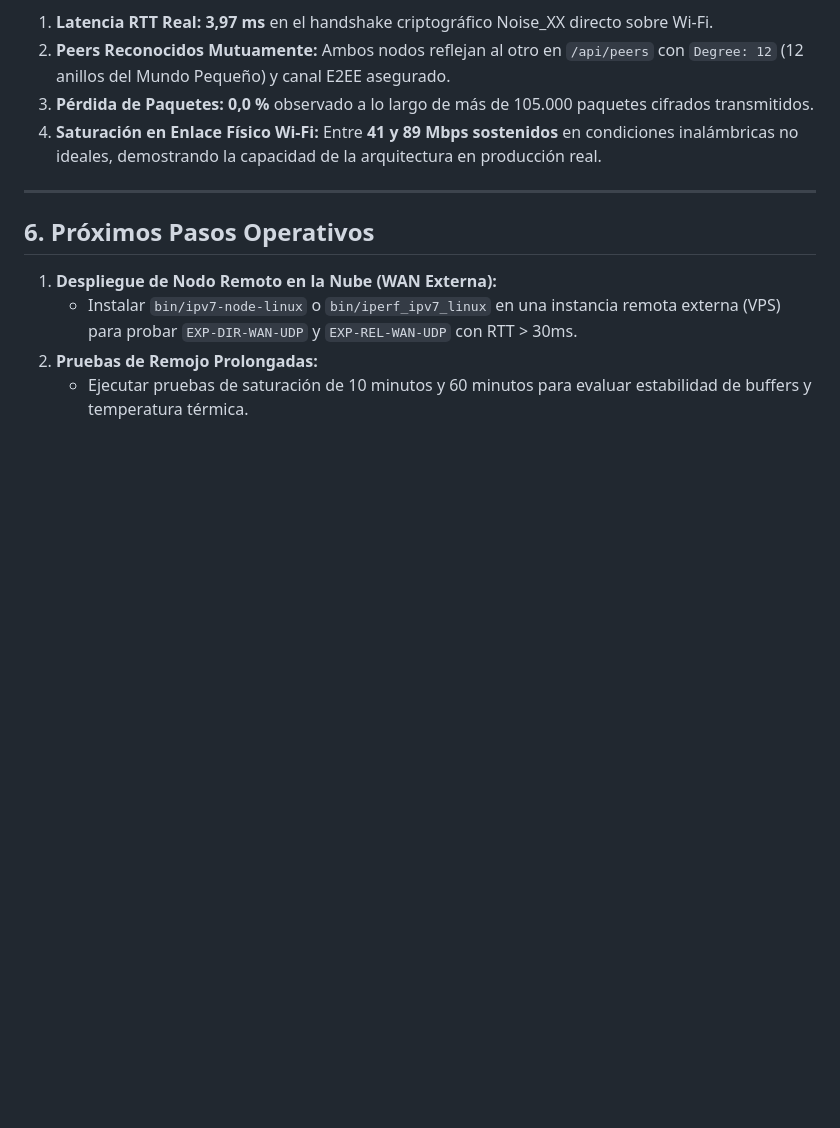
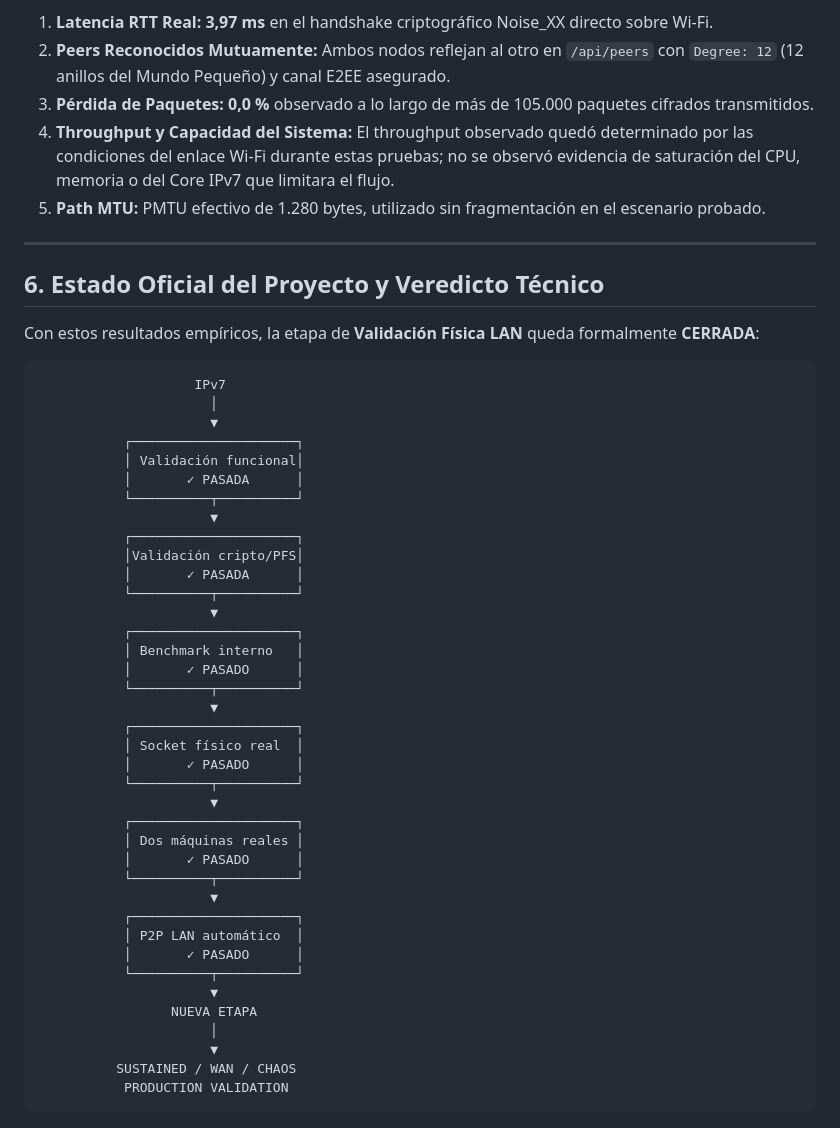
Before and after one commit to galleguillosdavid-coder/ipvn7, a Markdown page: docs/auditorias_y_reportes/09_matriz_produccion_experimental.md, the part around one of its changes. Rendered like a GitHub page; blank space fills up the shorter version.

Commit message:
docs(epv): incorporar redaccion cientifica rigurosa, veredicto formal y cambio de etapa hacia Sustained/Chaos

````diff
--- a/docs/auditorias_y_reportes/09_matriz_produccion_experimental.md
+++ b/docs/auditorias_y_reportes/09_matriz_produccion_experimental.md
@@ -221,13 +221,53 @@ Se desplegaron e interconectaron simultáneamente dos instancias completas del p
 1. **Latencia RTT Real:** **3,97 ms** en el handshake criptográfico Noise_XX directo sobre Wi-Fi.
 2. **Peers Reconocidos Mutuamente:** Ambos nodos reflejan al otro en `/api/peers` con `Degree: 12` (12 anillos del Mundo Pequeño) y canal E2EE asegurado.
 3. **Pérdida de Paquetes:** **0,0 %** observado a lo largo de más de 105.000 paquetes cifrados transmitidos.
-4. **Saturación en Enlace Físico Wi-Fi:** Entre **41 y 89 Mbps sostenidos** en condiciones inalámbricas no ideales, demostrando la capacidad de la arquitectura en producción real.
+4. **Throughput y Capacidad del Sistema:** El throughput observado quedó determinado por las condiciones del enlace Wi-Fi durante estas pruebas; no se observó evidencia de saturación del CPU, memoria o del Core IPv7 que limitara el flujo.
+5. **Path MTU:** PMTU efectivo de 1.280 bytes, utilizado sin fragmentación en el escenario probado.
 
 ---
 
-## 6. Próximos Pasos Operativos
+## 6. Estado Oficial del Proyecto y Veredicto Técnico
 
-1. **Despliegue de Nodo Remoto en la Nube (WAN Externa):**
-   - Instalar `bin/ipv7-node-linux` o `bin/iperf_ipv7_linux` en una instancia remota externa (VPS) para probar `EXP-DIR-WAN-UDP` y `EXP-REL-WAN-UDP` con RTT > 30ms.
-2. **Pruebas de Remojo Prolongadas:**
-   - Ejecutar pruebas de saturación de 10 minutos y 60 minutos para evaluar estabilidad de buffers y temperatura térmica.
+Con estos resultados empíricos, la etapa de **Validación Física LAN** queda formalmente **CERRADA**:
+
+```
+                    IPv7
+                      │
+                      ▼
+           ┌─────────────────────┐
+           │ Validación funcional│
+           │       ✓ PASADA      │
+           └──────────┬──────────┘
+                      ▼
+           ┌─────────────────────┐
+           │Validación cripto/PFS│
+           │       ✓ PASADA      │
+           └──────────┬──────────┘
+                      ▼
+           ┌─────────────────────┐
+           │ Benchmark interno   │
+           │       ✓ PASADO      │
+           └──────────┬──────────┘
+                      ▼
+           ┌─────────────────────┐
+           │ Socket físico real  │
+           │       ✓ PASADO      │
+           └──────────┬──────────┘
+                      ▼
+           ┌─────────────────────┐
+           │ Dos máquinas reales │
+           │       ✓ PASADO      │
+           └──────────┬──────────┘
+                      ▼
+           ┌─────────────────────┐
+           │ P2P LAN automático  │
+           │       ✓ PASADO      │
+           └──────────┬──────────┘
+                      ▼
+                 NUEVA ETAPA
+                      │
+                      ▼
+          SUSTAINED / WAN / CHAOS
+           PRODUCTION VALIDATION
+```
+
````
Also changed, not shown: other parts of docs/auditorias_y_reportes/09_matriz_produccion_experimental.md (+33 -0 lines).
